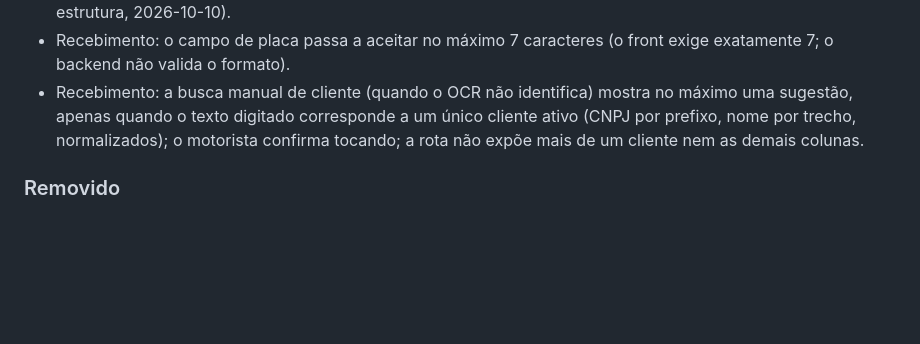
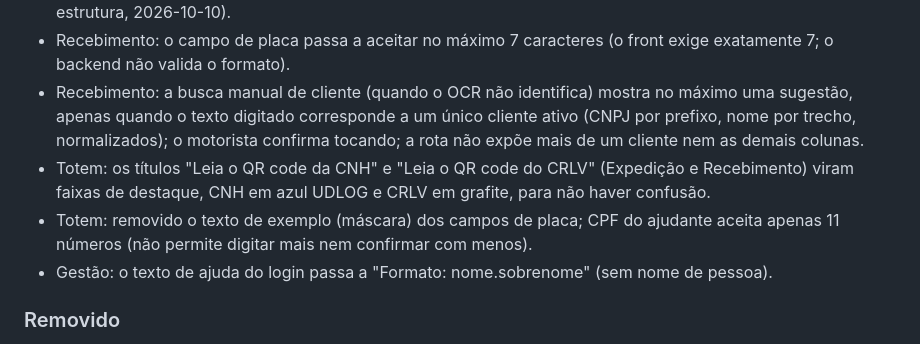
Before and after one commit to Brunossaantos/totem-udlog, a Markdown page: CHANGELOG.md, the part around the change. Drawn GitHub-style; blank space fills up the shorter version.

```diff
--- a/CHANGELOG.md
+++ b/CHANGELOG.md
@@ -25,6 +25,9 @@ Documentação completa do projeto e a mudança de comportamento do check-in no
 - Correção da documentação (2026-10-10): registrados como confirmados pelo responsável do projeto os 5 crons em execução, PHP web 8.3, `TALENT_CHECKIN_ATIVO=true` em produção, instalação de dependências por `composer install --no-dev --optimize-autoloader` e `display_errors=Off`; removida a pendência de contrato da vio.api.br (só o comportamento comprovado por código e testes é documentado); validação de método HTTP nas APIs do totem e política de retenção de atendimentos, fotos e aceites LGPD passam a decisão de produto "não será tratado"; contagem de telas do front corrigida para 26; dump do banco externo atualizado (somente estrutura, 2026-10-10).
 - Recebimento: o campo de placa passa a aceitar no máximo 7 caracteres (o front exige exatamente 7; o backend não valida o formato).
 - Recebimento: a busca manual de cliente (quando o OCR não identifica) mostra no máximo uma sugestão, apenas quando o texto digitado corresponde a um único cliente ativo (CNPJ por prefixo, nome por trecho, normalizados); o motorista confirma tocando; a rota não expõe mais de um cliente nem as demais colunas.
+- Totem: os títulos "Leia o QR code da CNH" e "Leia o QR code do CRLV" (Expedição e Recebimento) viram faixas de destaque, CNH em azul UDLOG e CRLV em grafite, para não haver confusão.
+- Totem: removido o texto de exemplo (máscara) dos campos de placa; CPF do ajudante aceita apenas 11 números (não permite digitar mais nem confirmar com menos).
+- Gestão: o texto de ajuda do login passa a "Formato: nome.sobrenome" (sem nome de pessoa).
 
 ### Removido
 - Do `.env.example`, variáveis sem consumidor no código: `DOCUMENTO_QR_HMAC_KEY`, `VIO_API_BR_CACHE_TTL_DIAS`, `VIO_API_BR_CACHE_HMAC_KEY_V1`, `VIO_API_BR_CACHE_HMAC_VERSION`, `IMPRESSORAS_PERMITIDAS` e `IMPRESSAO_TIMEOUT_MS` (as duas últimas pertencem ao `config.json` do serviço de impressão).
```
Also changed, not shown: documentacao/regras-negocio.md (+1 -1 lines), ia_development_state.md (+2 -0 lines).
